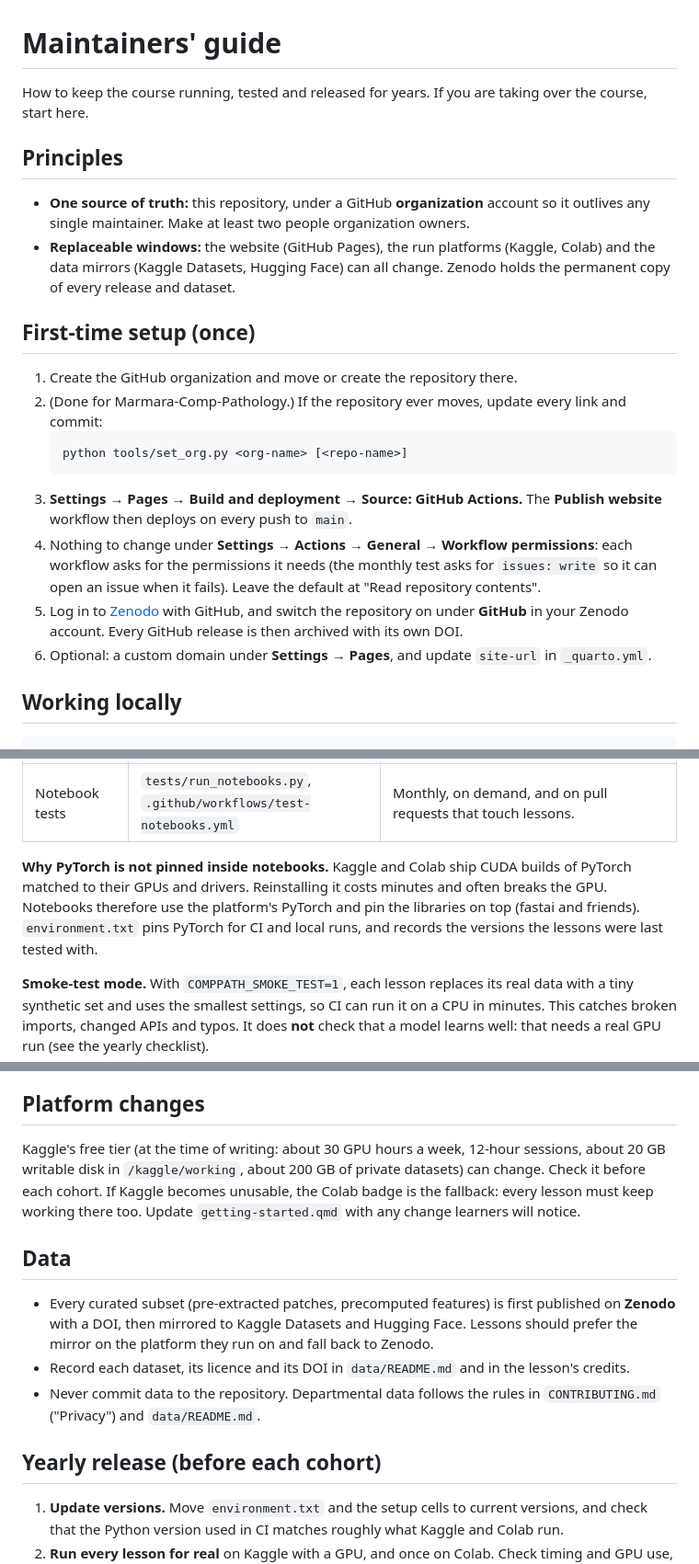
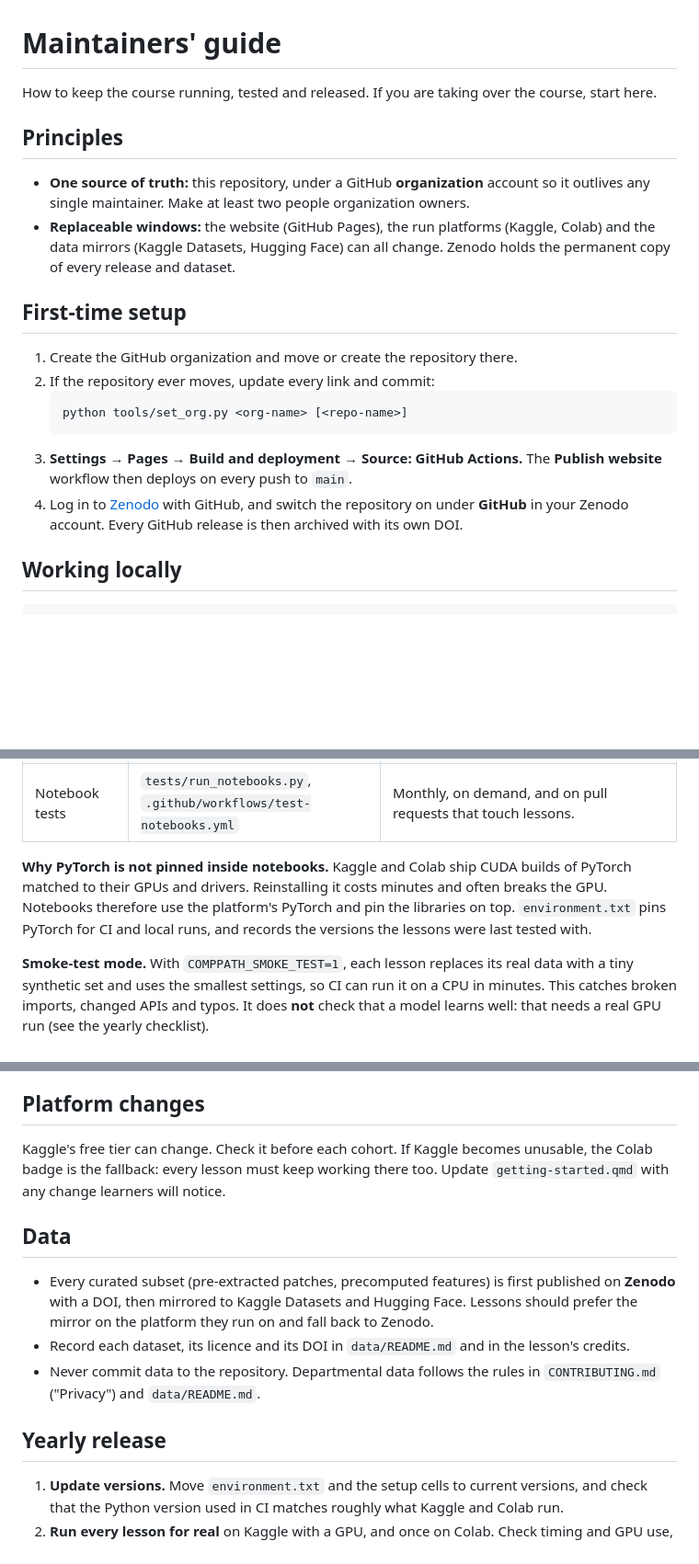
Before and after one commit to Marmara-Comp-Pathology/comppath-course, a Markdown page: MAINTAINERS.md, 3 parts joined by grey strips. Shown at 92% size. Rendered like a GitHub page; blank space fills up the shorter version.

Commit message:
Revise MAINTAINERS.md for improved clarity
Updated the maintainers' guide for clarity and conciseness.

````diff
--- a/MAINTAINERS.md
+++ b/MAINTAINERS.md
@@ -1,6 +1,6 @@
 # Maintainers' guide
 
-How to keep the course running, tested and released for years. If you are taking over the course, start here.
+How to keep the course running, tested and released. If you are taking over the course, start here.
 
 ## Principles
 
@@ -9,19 +9,16 @@ How to keep the course running, tested and released for years. If you are taking
 - **Replaceable windows:** the website (GitHub Pages), the run platforms (Kaggle, Colab) and the data mirrors
   (Kaggle Datasets, Hugging Face) can all change. Zenodo holds the permanent copy of every release and dataset.
 
-## First-time setup (once)
+## First-time setup
 
 1. Create the GitHub organization and move or create the repository there.
-2. (Done for Marmara-Comp-Pathology.) If the repository ever moves, update every link and commit:
+2. If the repository ever moves, update every link and commit:
    ```bash
    python tools/set_org.py <org-name> [<repo-name>]
    ```
 3. **Settings → Pages → Build and deployment → Source: GitHub Actions.** The **Publish website** workflow then deploys on every push to `main`.
-4. Nothing to change under **Settings → Actions → General → Workflow permissions**: each workflow asks for the permissions it needs
-   (the monthly test asks for `issues: write` so it can open an issue when it fails). Leave the default at "Read repository contents".
-5. Log in to [Zenodo](https://zenodo.org) with GitHub, and switch the repository on under **GitHub** in your Zenodo account.
+4. Log in to [Zenodo](https://zenodo.org) with GitHub, and switch the repository on under **GitHub** in your Zenodo account.
    Every GitHub release is then archived with its own DOI.
-6. Optional: a custom domain under **Settings → Pages**, and update `site-url` in `_quarto.yml`.
 
 ## Working locally
 
@@ -50,8 +47,7 @@ quarto preview                           # preview the website (pip install quar
 | Notebook tests | `tests/run_notebooks.py`, `.github/workflows/test-notebooks.yml` | Monthly, on demand, and on pull requests that touch lessons. |
 
 **Why PyTorch is not pinned inside notebooks.** Kaggle and Colab ship CUDA builds of PyTorch matched to their GPUs and drivers.
-Reinstalling it costs minutes and often breaks the GPU. Notebooks therefore use the platform's PyTorch and pin the libraries on top
-(fastai and friends). `environment.txt` pins PyTorch for CI and local runs, and records the versions the lessons were last tested with.
+Reinstalling it costs minutes and often breaks the GPU. Notebooks therefore use the platform's PyTorch and pin the libraries on top. `environment.txt` pins PyTorch for CI and local runs, and records the versions the lessons were last tested with.
 
 **Smoke-test mode.** With `COMPPATH_SMOKE_TEST=1`, each lesson replaces its real data with a tiny synthetic set and uses the smallest settings,
 so CI can run it on a CPU in minutes. This catches broken imports, changed APIs and typos. It does **not** check that a model learns well:
@@ -72,8 +68,7 @@ The workflow opens an issue labelled `notebook-test-failure` (or comments on the
 
 ## Platform changes
 
-Kaggle's free tier (at the time of writing: about 30 GPU hours a week, 12-hour sessions, about 20 GB writable disk in `/kaggle/working`,
-about 200 GB of private datasets) can change. Check it before each cohort. If Kaggle becomes unusable, the Colab badge is the fallback:
+Kaggle's free tier can change. Check it before each cohort. If Kaggle becomes unusable, the Colab badge is the fallback:
 every lesson must keep working there too. Update `getting-started.qmd` with any change learners will notice.
 
 ## Data
@@ -83,7 +78,7 @@ every lesson must keep working there too. Update `getting-started.qmd` with any
 - Record each dataset, its licence and its DOI in `data/README.md` and in the lesson's credits.
 - Never commit data to the repository. Departmental data follows the rules in `CONTRIBUTING.md` ("Privacy") and `data/README.md`.
 
-## Yearly release (before each cohort)
+## Yearly release
 
 1. **Update versions.** Move `environment.txt` and the setup cells to current versions, and check that the Python version used in CI
    matches roughly what Kaggle and Colab run.
````
